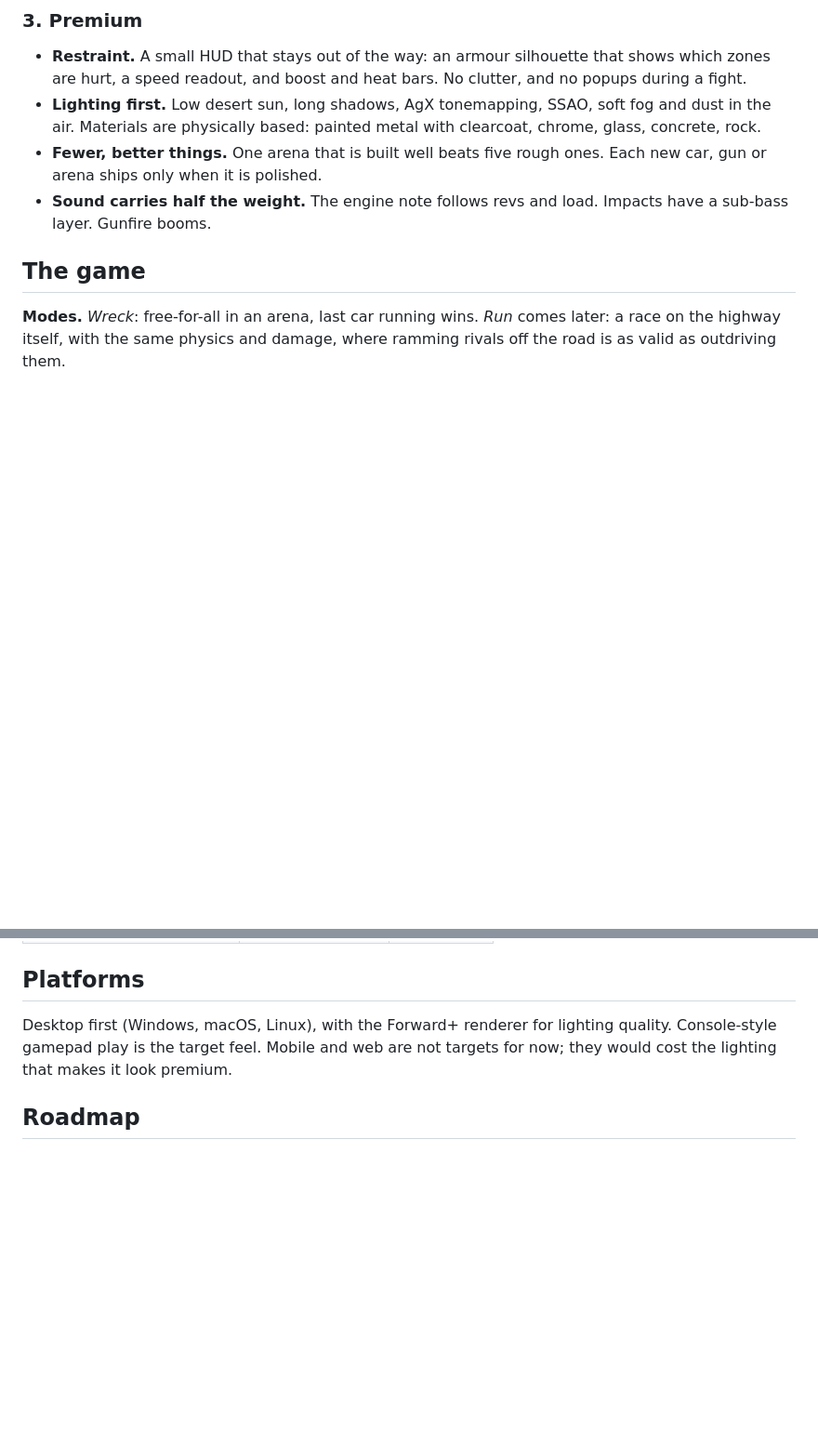
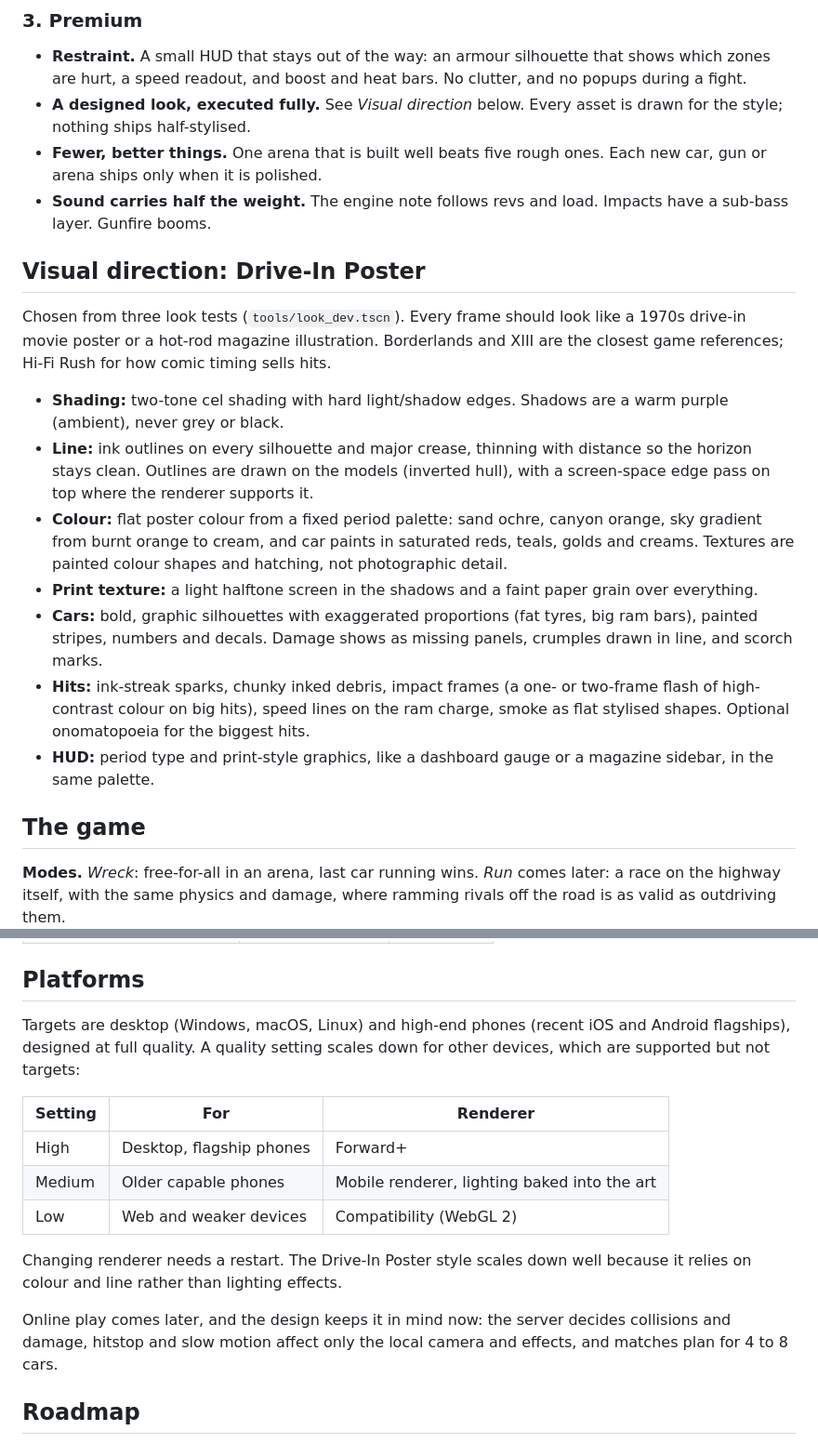
Before and after one commit to thedumbtechguy/scorched_highway, a Markdown page: DESIGN.md, 2 parts joined by grey strips. Shown at 93% size. Rendered like a GitHub page; blank space fills up the shorter version.

Commit message:
Design: lock the Drive-In Poster visual direction and the platform tiers
Co-Authored-By: Claude Opus 5.5 <noreply@anthropic.com>
Claude-Session: https://claude.ai/code/session_01FfzZN8TAADNNr8wNnhUgwb

```diff
--- a/DESIGN.md
+++ b/DESIGN.md
@@ -38,10 +38,21 @@ Every car is two tonnes of steel or more, and you should feel it.
 
 ### 3. Premium
 - **Restraint.** A small HUD that stays out of the way: an armour silhouette that shows which zones are hurt, a speed readout, and boost and heat bars. No clutter, and no popups during a fight.
-- **Lighting first.** Low desert sun, long shadows, AgX tonemapping, SSAO, soft fog and dust in the air. Materials are physically based: painted metal with clearcoat, chrome, glass, concrete, rock.
+- **A designed look, executed fully.** See *Visual direction* below. Every asset is drawn for the style; nothing ships half-stylised.
 - **Fewer, better things.** One arena that is built well beats five rough ones. Each new car, gun or arena ships only when it is polished.
 - **Sound carries half the weight.** The engine note follows revs and load. Impacts have a sub-bass layer. Gunfire booms.
 
+## Visual direction: Drive-In Poster
+
+Chosen from three look tests (`tools/look_dev.tscn`). Every frame should look like a 1970s drive-in movie poster or a hot-rod magazine illustration. Borderlands and XIII are the closest game references; Hi-Fi Rush for how comic timing sells hits.
+
+- **Shading:** two-tone cel shading with hard light/shadow edges. Shadows are a warm purple (ambient), never grey or black.
+- **Line:** ink outlines on every silhouette and major crease, thinning with distance so the horizon stays clean. Outlines are drawn on the models (inverted hull), with a screen-space edge pass on top where the renderer supports it.
+- **Colour:** flat poster colour from a fixed period palette: sand ochre, canyon orange, sky gradient from burnt orange to cream, and car paints in saturated reds, teals, golds and creams. Textures are painted colour shapes and hatching, not photographic detail.
+- **Print texture:** a light halftone screen in the shadows and a faint paper grain over everything.
+- **Cars:** bold, graphic silhouettes with exaggerated proportions (fat tyres, big ram bars), painted stripes, numbers and decals. Damage shows as missing panels, crumples drawn in line, and scorch marks.
+- **Hits:** ink-streak sparks, chunky inked debris, impact frames (a one- or two-frame flash of high-contrast colour on big hits), speed lines on the ram charge, smoke as flat stylised shapes. Optional onomatopoeia for the biggest hits.
+- **HUD:** period type and print-style graphics, like a dashboard gauge or a magazine sidebar, in the same palette.
 ## The game
 
 **Modes.** *Wreck*: free-for-all in an arena, last car running wins. *Run* comes later: a race on the highway itself, with the same physics and damage, where ramming rivals off the road is as valid as outdriving them.
@@ -72,7 +83,17 @@ Every car is two tonnes of steel or more, and you should feel it.
 
 ## Platforms
 
-Desktop first (Windows, macOS, Linux), with the Forward+ renderer for lighting quality. Console-style gamepad play is the target feel. Mobile and web are not targets for now; they would cost the lighting that makes it look premium.
+Targets are desktop (Windows, macOS, Linux) and high-end phones (recent iOS and Android flagships), designed at full quality. A quality setting scales down for other devices, which are supported but not targets:
+
+| Setting | For | Renderer |
+| --- | --- | --- |
+| High | Desktop, flagship phones | Forward+ |
+| Medium | Older capable phones | Mobile renderer, lighting baked into the art |
+| Low | Web and weaker devices | Compatibility (WebGL 2) |
+
+Changing renderer needs a restart. The Drive-In Poster style scales down well because it relies on colour and line rather than lighting effects.
+
+Online play comes later, and the design keeps it in mind now: the server decides collisions and damage, hitstop and slow motion affect only the local camera and effects, and matches plan for 4 to 8 cars.
 
 ## Roadmap
 
```
